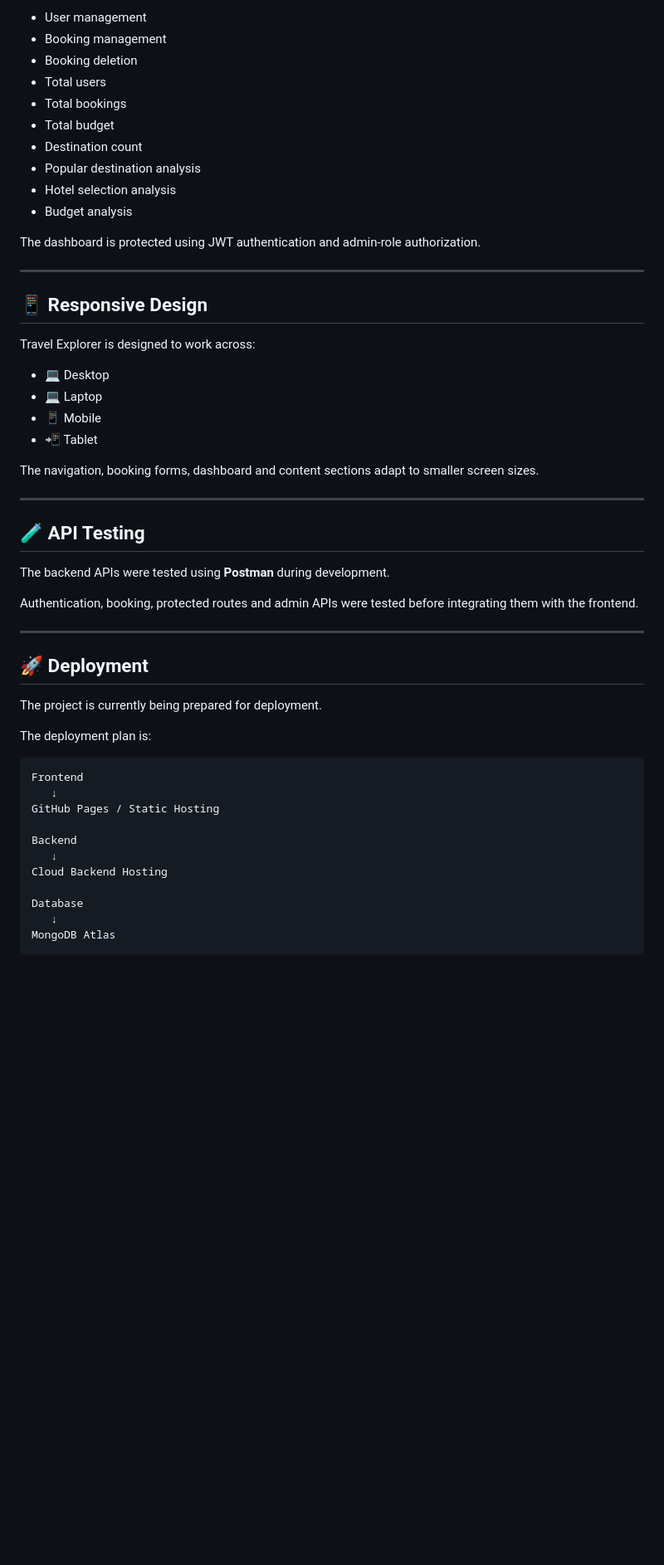
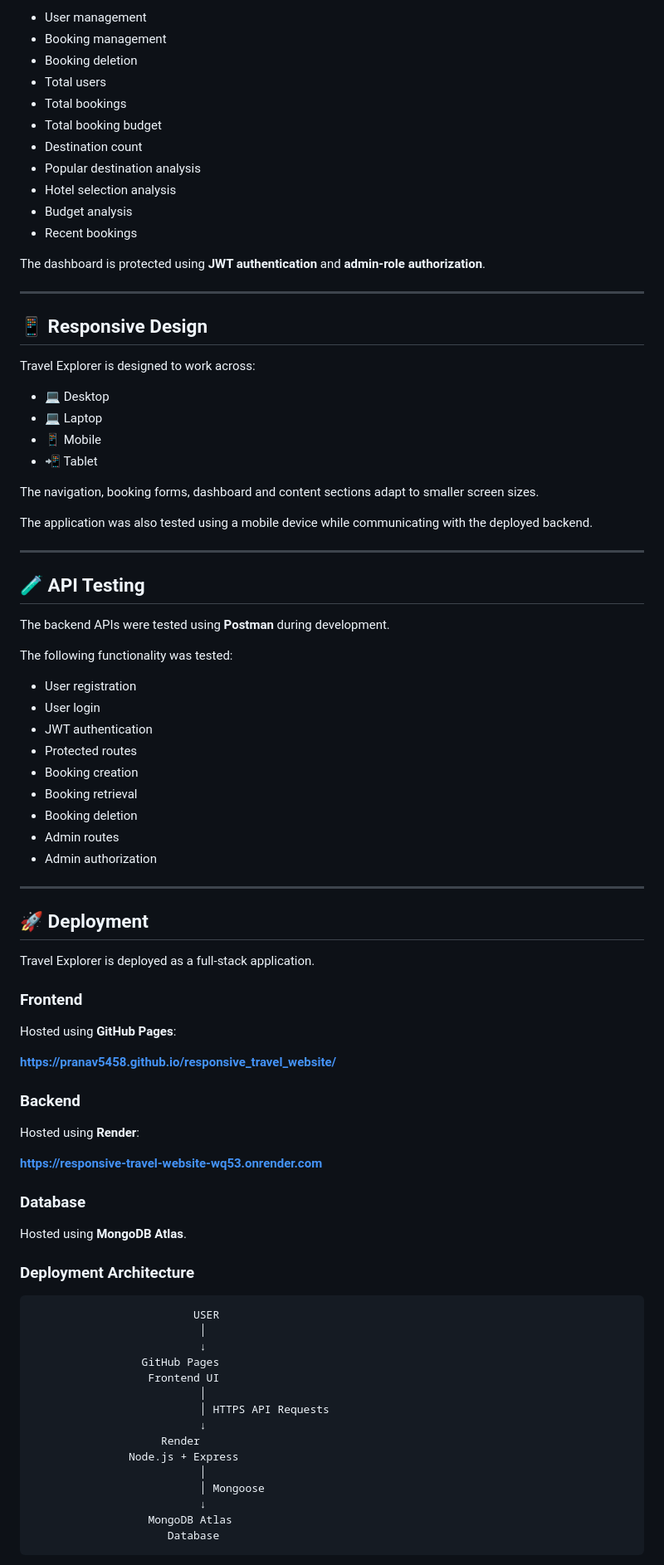
Before and after one commit to pranav5458/responsive_travel_website, a Markdown page: README.md, the part around one of its changes. Shown at 83% size. GitHub-like rendering; blank space fills up the shorter version.

Commit message:
Update README with deployment details

````diff
--- a/README.md
+++ b/README.md
@@ -282,13 +286,14 @@ It includes:
 * Booking deletion
 * Total users
 * Total bookings
-* Total budget
+* Total booking budget
 * Destination count
 * Popular destination analysis
 * Hotel selection analysis
 * Budget analysis
+* Recent bookings
 
-The dashboard is protected using JWT authentication and admin-role authorization.
+The dashboard is protected using **JWT authentication** and **admin-role authorization**.
 
 ---
 
@@ -303,33 +308,65 @@ Travel Explorer is designed to work across:
 
 The navigation, booking forms, dashboard and content sections adapt to smaller screen sizes.
 
+The application was also tested using a mobile device while communicating with the deployed backend.
+
 ---
 
 ## 🧪 API Testing
 
 The backend APIs were tested using **Postman** during development.
 
-Authentication, booking, protected routes and admin APIs were tested before integrating them with the frontend.
+The following functionality was tested:
+
+* User registration
+* User login
+* JWT authentication
+* Protected routes
+* Booking creation
+* Booking retrieval
+* Booking deletion
+* Admin routes
+* Admin authorization
 
 ---
 
 ## 🚀 Deployment
 
-The project is currently being prepared for deployment.
+Travel Explorer is deployed as a full-stack application.
 
-The deployment plan is:
+### Frontend
+
+Hosted using **GitHub Pages**:
+
+**https://pranav5458.github.io/responsive_travel_website/**
+
+### Backend
+
+Hosted using **Render**:
+
+**https://responsive-travel-website-wq53.onrender.com**
+
+### Database
+
+Hosted using **MongoDB Atlas**.
+
+### Deployment Architecture
 
 ```text
-Frontend
-   ↓
-GitHub Pages / Static Hosting
-
-Backend
-   ↓
-Cloud Backend Hosting
-
-Database
-   ↓
-MongoDB Atlas
+                         USER
+                          │
+                          ↓
+                 GitHub Pages
+                  Frontend UI
+                          │
+                          │ HTTPS API Requests
+                          ↓
+                    Render
+               Node.js + Express
+                          │
+                          │ Mongoose
+                          ↓
+                  MongoDB Atlas
+                     Database
 ```
 
````
Also changed, not shown: other parts of README.md (+57 -45 lines).
